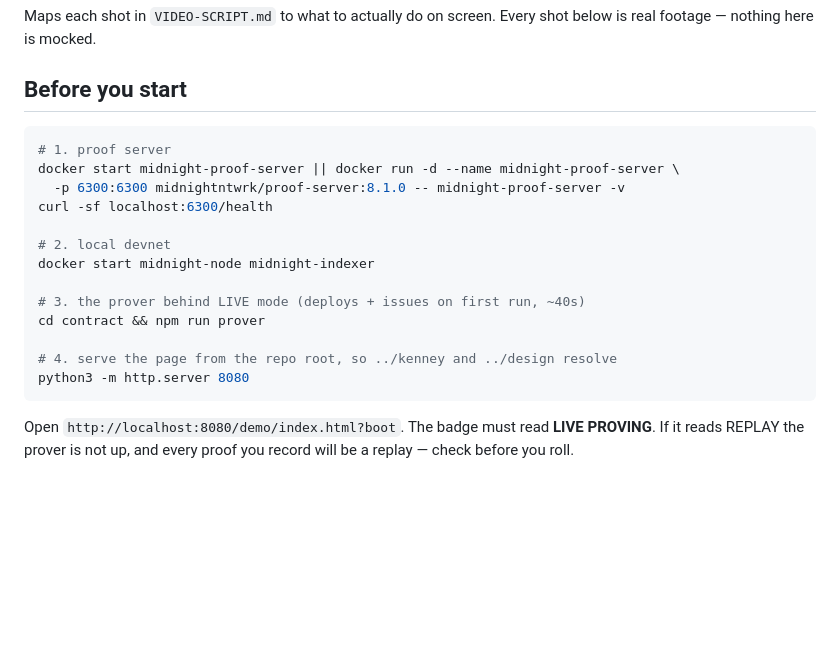
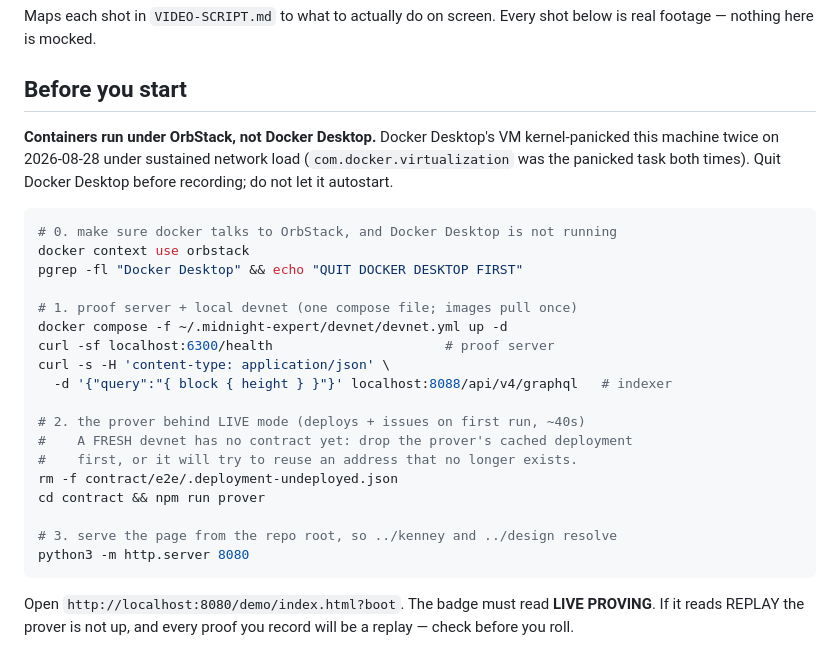
Before and after one commit to EchoForge-Dev/EchoCert_Midnight_Demo, a Markdown page: docs/RECORDING.md, the part around the change. Drawn GitHub-style; blank space fills up the shorter version.

Commit message:
Recording guide: containers under OrbStack, Docker Desktop is a hazard
Docker Desktop's VM kernel-panicked the machine twice today under sustained
network load. The setup now uses the OrbStack context and the devnet compose
file, and warns that a fresh devnet needs the prover's cached deployment
removed first.

Co-Authored-By: Claude Opus 5 (1M context) <noreply@anthropic.com>

````diff
--- a/docs/RECORDING.md
+++ b/docs/RECORDING.md
@@ -5,19 +5,29 @@ below is real footage — nothing here is mocked.
 
 ## Before you start
 
+**Containers run under OrbStack, not Docker Desktop.** Docker Desktop's VM
+kernel-panicked this machine twice on 2026-08-28 under sustained network load
+(`com.docker.virtualization` was the panicked task both times). Quit Docker
+Desktop before recording; do not let it autostart.
+
 ```bash
-# 1. proof server
-docker start midnight-proof-server || docker run -d --name midnight-proof-server \
-  -p 6300:6300 midnightntwrk/proof-server:8.1.0 -- midnight-proof-server -v
-curl -sf localhost:6300/health
+# 0. make sure docker talks to OrbStack, and Docker Desktop is not running
+docker context use orbstack
+pgrep -fl "Docker Desktop" && echo "QUIT DOCKER DESKTOP FIRST"
 
-# 2. local devnet
-docker start midnight-node midnight-indexer
+# 1. proof server + local devnet (one compose file; images pull once)
+docker compose -f ~/.midnight-expert/devnet/devnet.yml up -d
+curl -sf localhost:6300/health                      # proof server
+curl -s -H 'content-type: application/json' \
+  -d '{"query":"{ block { height } }"}' localhost:8088/api/v4/graphql   # indexer
 
-# 3. the prover behind LIVE mode (deploys + issues on first run, ~40s)
+# 2. the prover behind LIVE mode (deploys + issues on first run, ~40s)
+#    A FRESH devnet has no contract yet: drop the prover's cached deployment
+#    first, or it will try to reuse an address that no longer exists.
+rm -f contract/e2e/.deployment-undeployed.json
 cd contract && npm run prover
 
-# 4. serve the page from the repo root, so ../kenney and ../design resolve
+# 3. serve the page from the repo root, so ../kenney and ../design resolve
 python3 -m http.server 8080
 ```
 
````
